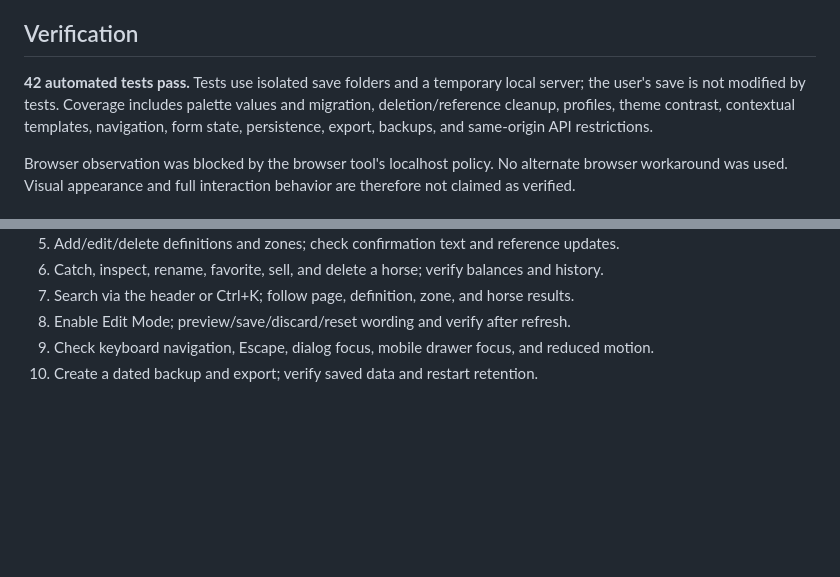
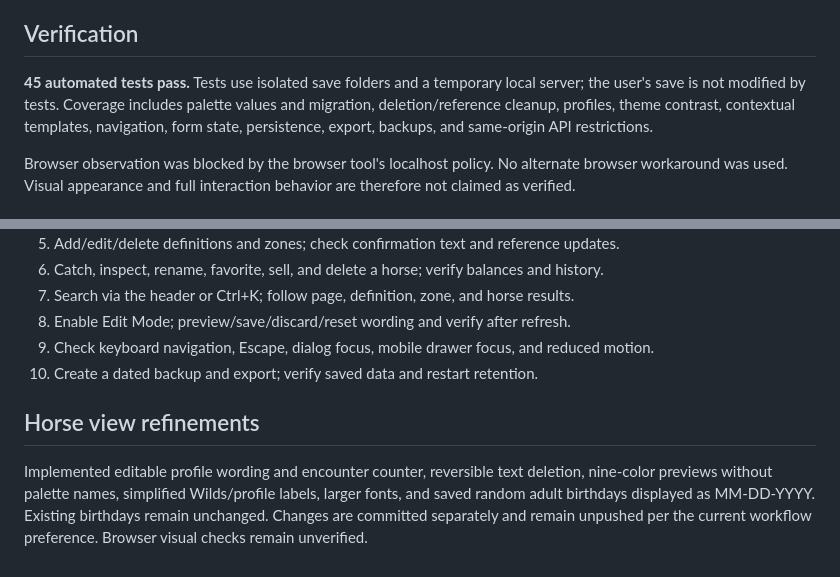
Before and after one commit to zanderlx/Aetherion, a Markdown page: docs/PROGRESS.md, 2 parts joined by grey strips. GitHub-like rendering; blank space fills up the shorter version.

```diff
--- a/docs/PROGRESS.md
+++ b/docs/PROGRESS.md
@@ -36,7 +36,7 @@ A basic Horse Editor can begin with the existing schema. Generator probabilities
 
 ## Verification
 
-**42 automated tests pass.** Tests use isolated save folders and a temporary local server; the user's save is not modified by tests. Coverage includes palette values and migration, deletion/reference cleanup, profiles, theme contrast, contextual templates, navigation, form state, persistence, export, backups, and same-origin API restrictions.
+**45 automated tests pass.** Tests use isolated save folders and a temporary local server; the user's save is not modified by tests. Coverage includes palette values and migration, deletion/reference cleanup, profiles, theme contrast, contextual templates, navigation, form state, persistence, export, backups, and same-origin API restrictions.
 
 Browser observation was blocked by the browser tool's localhost policy. No alternate browser workaround was used. Visual appearance and full interaction behavior are therefore not claimed as verified.
 
@@ -52,3 +52,7 @@ Browser observation was blocked by the browser tool's localhost policy. No alter
 8. Enable Edit Mode; preview/save/discard/reset wording and verify after refresh.
 9. Check keyboard navigation, Escape, dialog focus, mobile drawer focus, and reduced motion.
 10. Create a dated backup and export; verify saved data and restart retention.
+
+## Horse view refinements
+
+Implemented editable profile wording and encounter counter, reversible text deletion, nine-color previews without palette names, simplified Wilds/profile labels, larger fonts, and saved random adult birthdays displayed as MM-DD-YYYY. Existing birthdays remain unchanged. Changes are committed separately and remain unpushed per the current workflow preference. Browser visual checks remain unverified.
```
Also changed, not shown: AGENTS.md (added, +6 -0 lines), README.md (+8 -0 lines).
